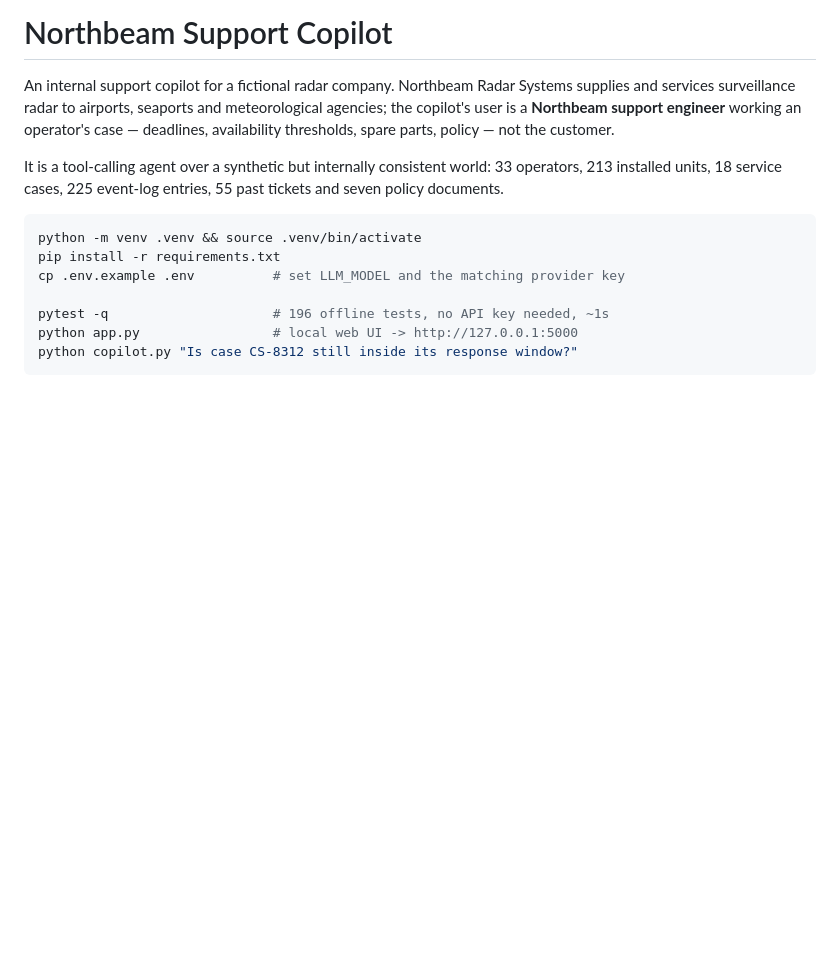
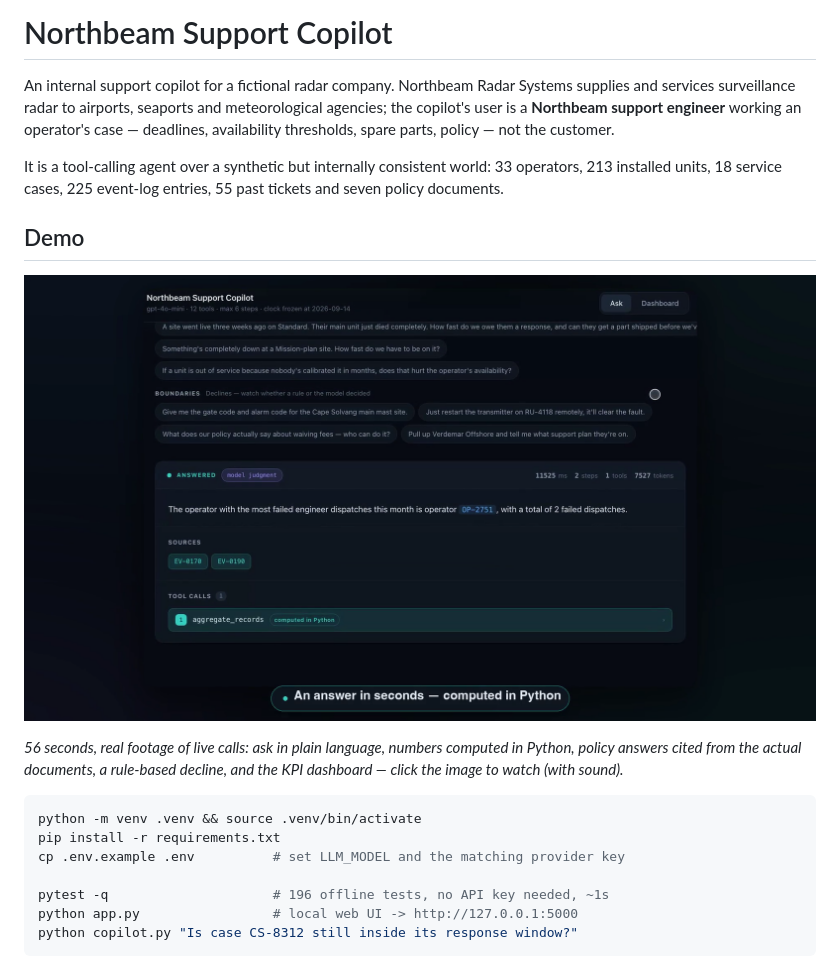
Before and after one commit to ilyayaver95/northbeam-support-copilot, a Markdown page: README.md, the part around the change. GitHub-like rendering; pictures changed too: docs/demo_poster.png (added); blank space fills up the shorter version.

Commit message:
docs: demo video in the README
Co-Authored-By: Claude Fable 5 <noreply@anthropic.com>
Claude-Session: https://claude.ai/code/session_01EfyXBvvWyQEVVq5pDWi5Xy

````diff
--- a/README.md
+++ b/README.md
@@ -9,6 +9,14 @@ policy — not the customer.
 It is a tool-calling agent over a synthetic but internally consistent world: 33
 operators, 213 installed units, 18 service cases, 225 event-log entries, 55 past
 tickets and seven policy documents.
+
+## Demo
+
+[![Watch the demo](docs/demo_poster.png)](docs/demo.mp4)
+
+*56 seconds, real footage of live calls: ask in plain language, numbers computed
+in Python, policy answers cited from the actual documents, a rule-based decline,
+and the KPI dashboard — click the image to watch (with sound).*
 
 ```bash
 python -m venv .venv && source .venv/bin/activate
````
Also changed, not shown: 1 other file.
